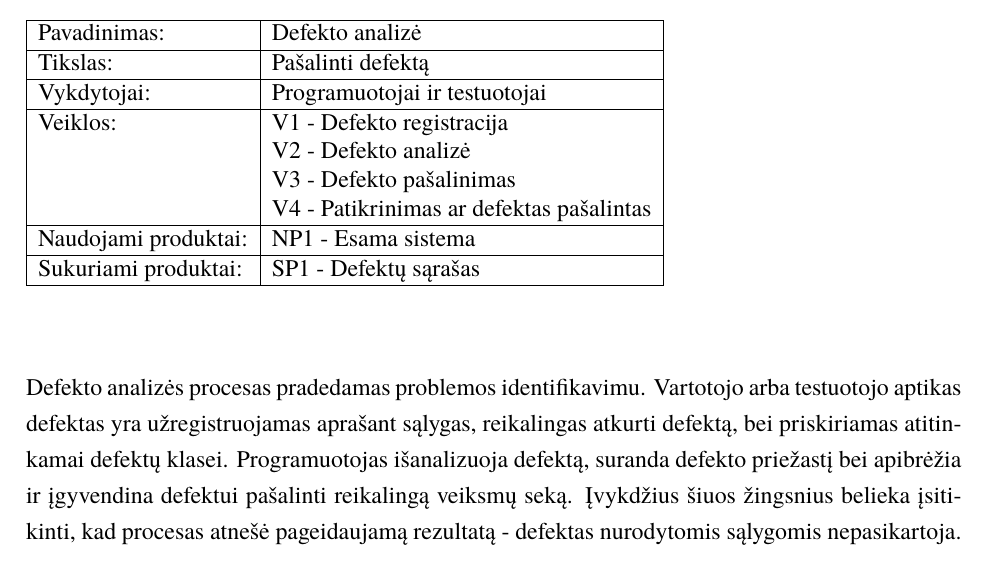
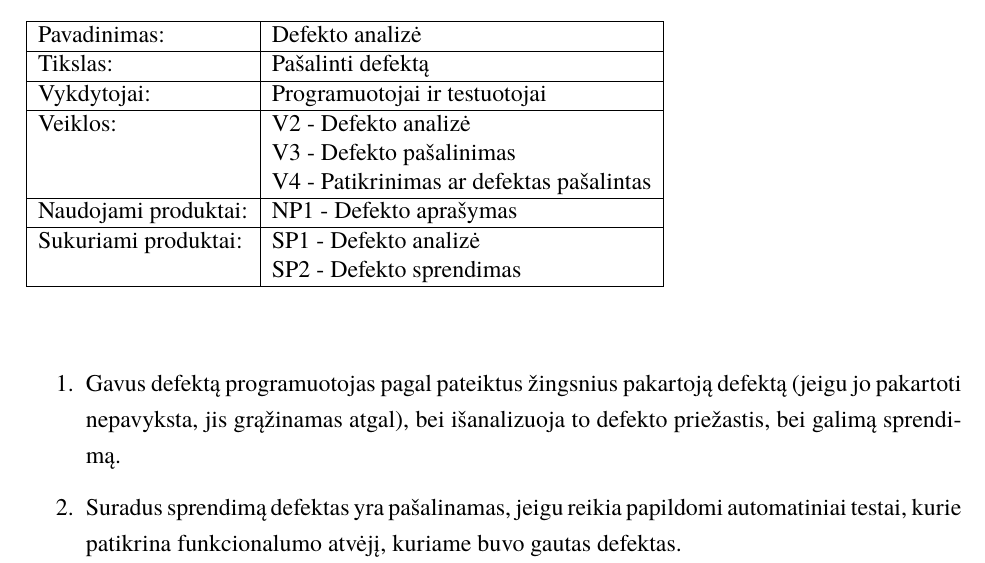
Before and after one commit to DziugasMazulis/PKP, a LaTeX document (PKP-Lab1.tex): part of page 13 of 16, cut so that both start at the same text. Compiled offline with XeLaTeX; a missing font is replaced by an installed copy or a similar font.

Commit message:
defekto change

```diff
--- a/PKP-Lab1.tex
+++ b/PKP-Lab1.tex
@@ -319,16 +319,19 @@
 		Pavadinimas:         & Defekto analizė                               \\ \hline
 		Tikslas: 	           & Pašalinti defektą\\ \hline
 		Vykdytojai:          & Programuotojai ir testuotojai                                \\ \hline
-		Veiklos:             & V1 - Defekto registracija 													\\
-						             & V2 - Defekto analizė \\
+		Veiklos:             & V2 - Defekto analizė \\
 									  & V3 - Defekto pašalinimas 																			 \\
 									  & V4 - Patikrinimas ar defektas pašalintas \\ \hline
-		Naudojami produktai: & NP1 - Esama sistema																																															 \\ \hline
-		Sukuriami produktai: & SP1 - Defektų sąrašas																											\\ \hline
+		Naudojami produktai: & NP1 - Defekto aprašymas																											 \\ \hline
+		Sukuriami produktai: & SP1 - Defekto analizė																											\\
+												& SP2 - Defekto sprendimas \\ \hline
 		\end{tabular}
 	\end{table}
 		\end{center}
-	Defekto analizės procesas pradedamas problemos identifikavimu. Vartotojo arba testuotojo aptikas defektas yra užregistruojamas aprašant sąlygas, reikalingas atkurti defektą, bei priskiriamas atitinkamai defektų klasei. Programuotojas išanalizuoja defektą, suranda defekto priežastį bei apibrėžia ir įgyvendina defektui pašalinti reikalingą veiksmų seką. Įvykdžius šiuos žingsnius belieka įsitikinti, kad procesas atnešė pageidaujamą rezultatą - defektas nurodytomis sąlygomis nepasikartoja.
+		\begin{enumerate}
+			\item Gavus defektą programuotojas pagal pateiktus žingsnius pakartoją defektą (jeigu jo pakartoti nepavyksta, jis grąžinamas atgal), bei išanalizuoja to defekto priežastis, bei galimą sprendimą.
+			\item Suradus sprendimą defektas yra pašalinamas, jeigu reikia papildomi automatiniai testai, kurie patikrina funkcionalumo atvėjį, kuriame buvo gautas defektas.
+		\end{enumerate}
 	\subsection{Išleidimas}
 	\begin{center}
 		\begin{table}[ht]
```
